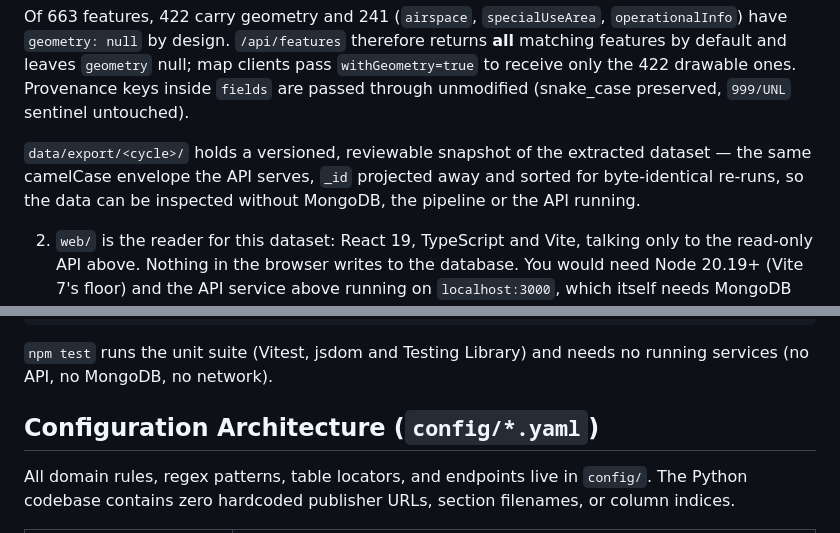
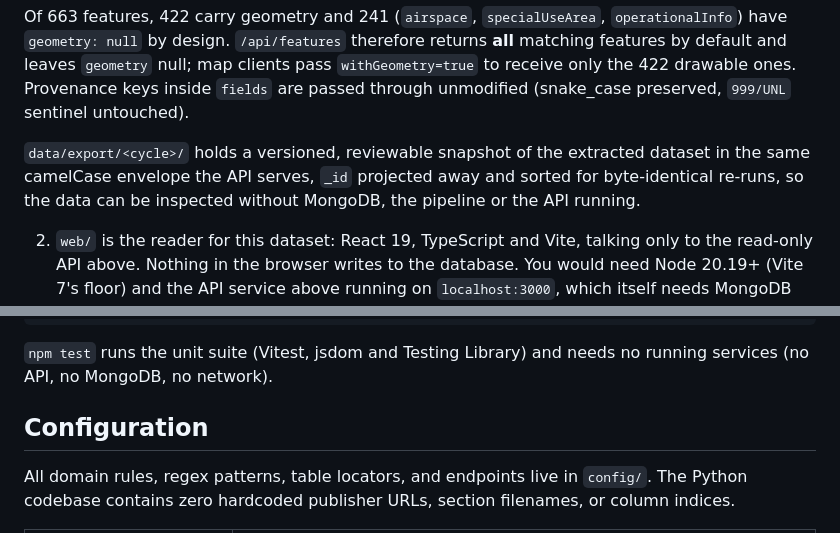
Before and after one commit to cosmognaut/ifoa-assignment, a Markdown page: README.md, 2 parts joined by grey strips. Rendered like a GitHub page.

````diff
--- a/README.md
+++ b/README.md
@@ -165,7 +165,7 @@ npm start               # http://localhost:3000  (PORT / MONGO_URI env override)
 
 Of 663 features, 422 carry geometry and 241 (`airspace`, `specialUseArea`, `operationalInfo`) have `geometry: null` by design. `/api/features` therefore returns **all** matching features by default and leaves `geometry` null; map clients pass `withGeometry=true` to receive only the 422 drawable ones. Provenance keys inside `fields` are passed through unmodified (snake_case preserved, `999/UNL` sentinel untouched).
 
-`data/export/<cycle>/` holds a versioned, reviewable snapshot of the extracted dataset — the same camelCase envelope the API serves, `_id` projected away and sorted for byte-identical re-runs, so the data can be inspected without MongoDB, the pipeline or the API running.
+`data/export/<cycle>/` holds a versioned, reviewable snapshot of the extracted dataset in the same camelCase envelope the API serves, `_id` projected away and sorted for byte-identical re-runs, so the data can be inspected without MongoDB, the pipeline or the API running.
 
 2. `web/` is the reader for this dataset: React 19, TypeScript and Vite, talking only to the read-only API above. Nothing in the browser writes to the database. You would need Node 20.19+ (Vite 7's floor) and the API service above running on `localhost:3000`, which itself needs MongoDB with a cycle loaded. If the API is unreachable the console still mounts, but every view resolves to its loading, empty or error state instead of data. To start the web console, use:
 ```bash
@@ -177,8 +177,7 @@ npm run preview
 ```
 `npm test` runs the unit suite (Vitest, jsdom and Testing Library) and needs no running services (no API, no MongoDB, no network).
 
-## Configuration Architecture (`config/*.yaml`)
-
+## Configuration
 All domain rules, regex patterns, table locators, and endpoints live in `config/`. The Python codebase contains zero hardcoded publisher URLs, section filenames, or column indices.
 
 | Configuration File | Control Plane Responsibility |
````
Also changed, not shown: other parts of README.md (+10 -28 lines).
